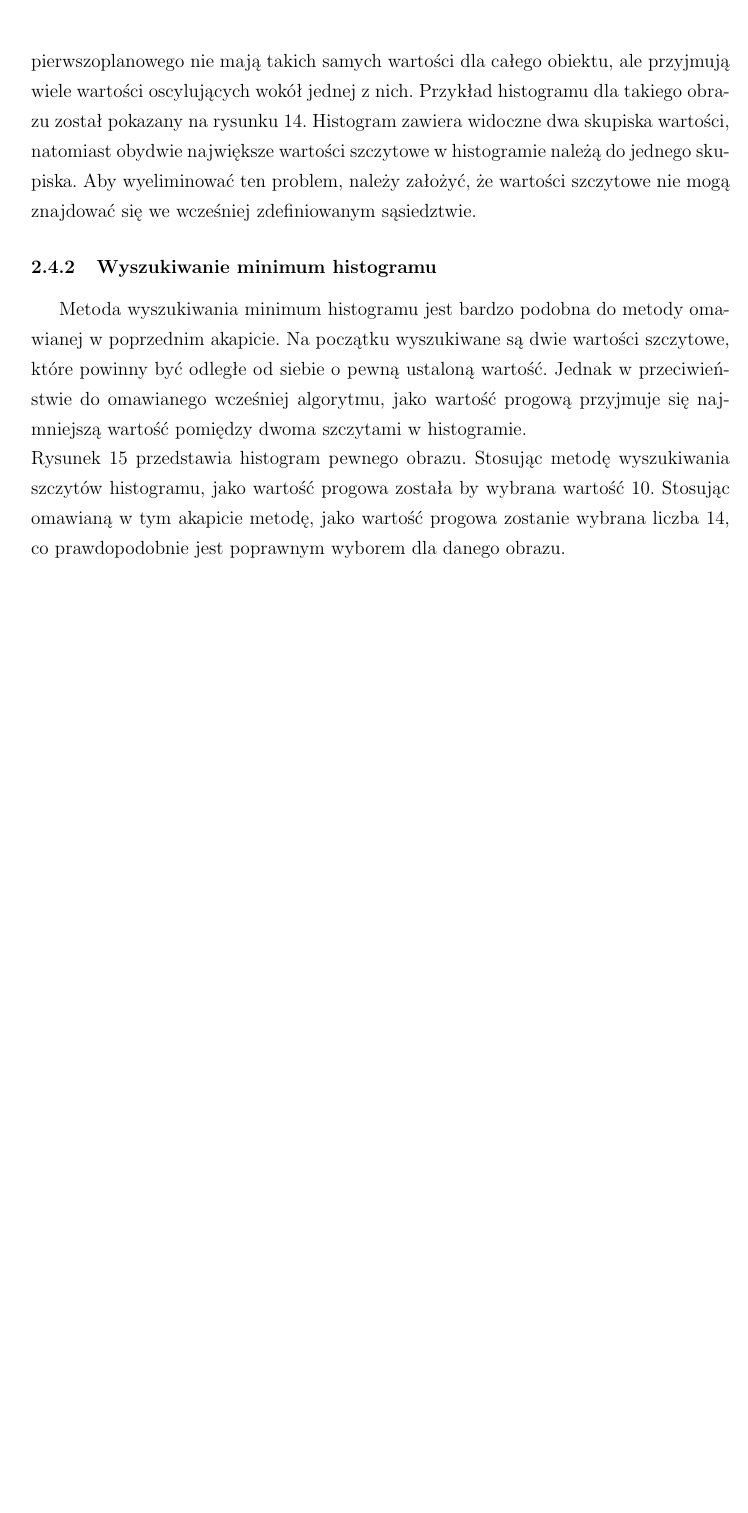
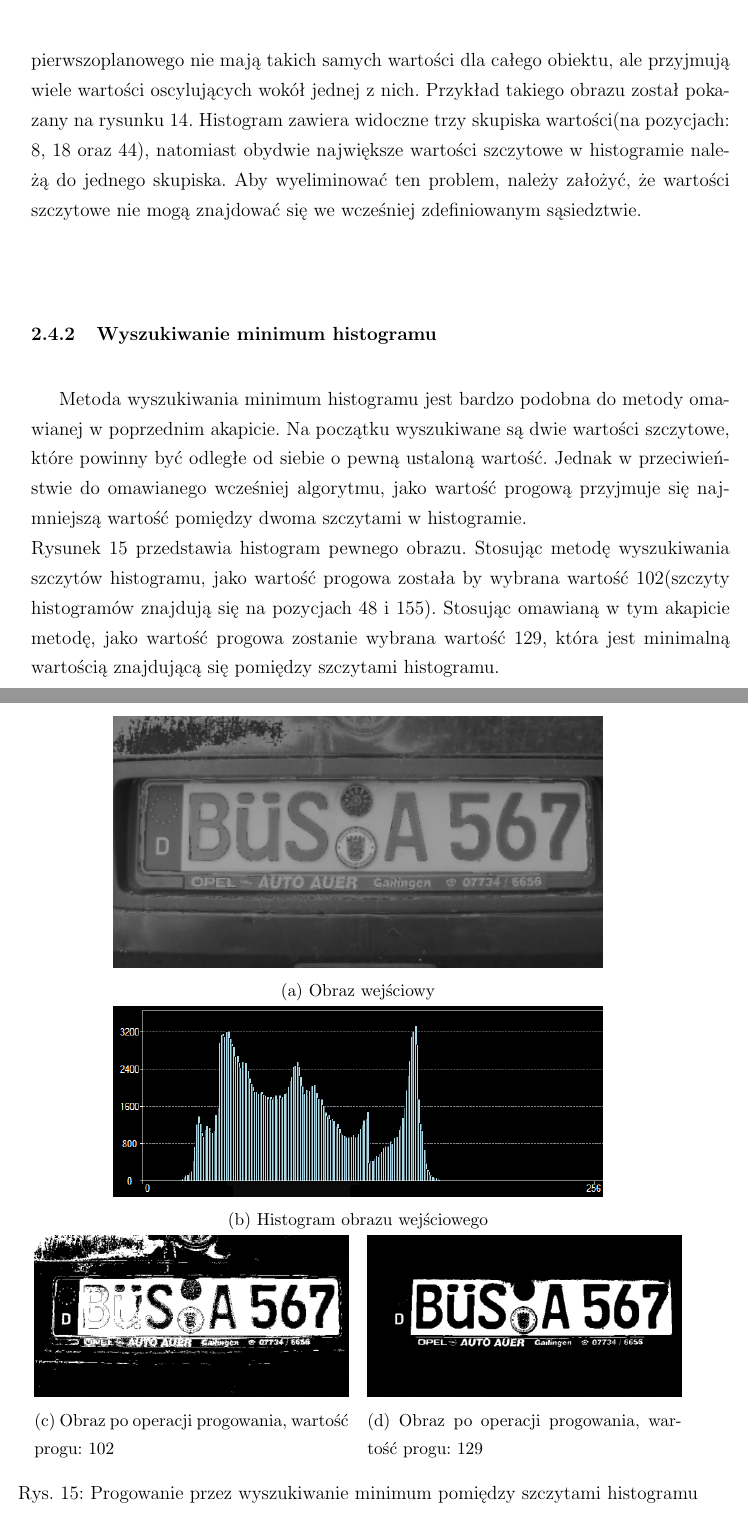
Before and after one commit to loganek/number-plate-recognition, a LaTeX document (doc/main_document.tex, which reads doc/chapter_methods.tex): part of page 21 of 26 before the commit and two parts of pages 21 and 22 of 28 after it, the two joined at a grey line, cut so that both start at the same text, the shorter picture padded with empty space. Compiled offline with pdfLaTeX.

Commit message:
add some images

```diff
--- a/doc/chapter_methods.tex
+++ b/doc/chapter_methods.tex
@@ -83,10 +83,6 @@ Wyszukiwanie szczytów histogramu wykorzystywane jest do separacji tła od obiek
 \begin{gather*}
   T = \frac{p_1 + p_2}{2}
 \end{gather*}, gdzie $p_1$ jest pierwszą wartością szczytową w histogramie, a $p_2$ jest drugą wartością szczytową w histogramie. \\
-Powyższa wersja algorytmu ma jednak wadę, która powoduje, że algorytm nie może zostać użyty w rzeczywistych przypadkach. Bardzo często piksele tła oraz piksele obiektu pierwszoplanowego nie mają takich samych wartości dla całego obiektu, ale przyjmują wiele wartości oscylujących wokół jednej z nich. Przykład histogramu dla takiego obrazu został pokazany na rysunku~\ref{fig:histogram_peaks}. Histogram zawiera widoczne dwa skupiska wartości, natomiast obydwie największe wartości szczytowe w histogramie należą do jednego skupiska. Aby wyeliminować ten problem, należy założyć, że wartości szczytowe nie mogą znajdować się we wcześniej zdefiniowanym sąsiedztwie.
-
+Powyższa wersja algorytmu ma jednak wadę, która powoduje, że algorytm nie może zostać użyty w rzeczywistych przypadkach. Bardzo często piksele tła oraz piksele obiektu pierwszoplanowego nie mają takich samych wartości dla całego obiektu, ale przyjmują wiele wartości oscylujących wokół jednej z nich. Przykład takiego obrazu został pokazany na rysunku~\ref{fig:histogram_peaks}. Histogram zawiera widoczne trzy skupiska wartości(na pozycjach: 8, 18 oraz 44), natomiast obydwie największe wartości szczytowe w histogramie należą do jednego skupiska. Aby wyeliminować ten problem, należy założyć, że wartości szczytowe nie mogą znajdować się we wcześniej zdefiniowanym sąsiedztwie.
 \begin{figure}
   \centering
-% todo  \includegraphics[width=15cm]{img/histogram_peaks}
-  \caption{Obraz oraz jego histogram}
-  \label{fig:histogram_peaks}
@@ -94,13 +114,33 @@ Powyższa wersja algorytmu ma jednak wadę, która powoduje, że algorytm nie mo
 
 \subsubsection{Wyszukiwanie minimum histogramu}
 Metoda wyszukiwania minimum histogramu jest bardzo podobna do metody omawianej w poprzednim akapicie. Na początku wyszukiwane są dwie wartości szczytowe, które powinny być odległe od siebie o pewną ustaloną wartość. Jednak w przeciwieństwie do omawianego wcześniej algorytmu, jako wartość progową przyjmuje się najmniejszą wartość pomiędzy dwoma szczytami w histogramie. \\
-Rysunek~\ref{fig:histogram_valleys} przedstawia histogram pewnego obrazu. Stosując metodę wyszukiwania szczytów histogramu, jako wartość progowa została by wybrana wartość 10. Stosując omawianą w tym akapicie metodę, jako wartość progowa zostanie wybrana liczba 14, co prawdopodobnie jest poprawnym wyborem dla danego obrazu.
+Rysunek~\ref{fig:histogram_valleys} przedstawia histogram pewnego obrazu. Stosując metodę wyszukiwania szczytów histogramu, jako wartość progowa została by wybrana wartość 102(szczyty histogramów znajdują się na pozycjach 48 i 155). Stosując omawianą w tym akapicie metodę, jako wartość progowa zostanie wybrana wartość 129, która jest minimalną wartością znajdującą się pomiędzy szczytami histogramu.
 
 \begin{figure}
   \centering
-% todo  \includegraphics[width=15cm]{img/histogram_valleys}
-  \caption{Obraz oraz jego histogram}
-  \label{fig:histogram_valleys}
+  \begin{subfigure}[b]{0.7\textwidth}
+    \includegraphics[width=\textwidth]{img/histogram-valleys-input}
+    \caption{Obraz wejściowy}
+    \label{fig:histogram_valleys_input}
+  \end{subfigure}
+  ~
+  \begin{subfigure}[b]{0.7\textwidth}
+    \includegraphics[width=\textwidth]{img/histogram-valleys-histogram}
+    \caption{Histogram obrazu wejściowego}
+    \label{fig:histogram_valleys_histogram}
+  \end{subfigure}
+  ~
+  \begin{subfigure}[b]{0.45\textwidth}
+    \includegraphics[width=\textwidth]{img/histogram-valleys-bad}
+    \caption{Obraz po operacji progowania, wartość progu: 102}
+    \label{fig:histogram_valleys_bad}
+  \end{subfigure}
+  ~
+  \begin{subfigure}[b]{0.45\textwidth}
+    \includegraphics[width=\textwidth]{img/histogram-valleys-good}
+    \caption{Obraz po operacji progowania, wartość progu: 129}
+    \label{fig:hitogram_valleys_good}
+  \end{subfigure}
+  \caption{Progowanie przez wyszukiwanie minimum pomiędzy szczytami histogramu}\label{fig:histogram_valleys}
 \end{figure}
-
 \subsection{Segmentacja przez rozrost obszarów}
```
Also changed, not shown: doc/img/histogram-peaks-bad.png (added), doc/img/histogram-peaks-good.png (added), doc/img/histogram-peaks-histogram.png (added), doc/img/histogram-peaks-input.png (added), doc/img/histogram-valleys-bad.png (added), doc/img/histogram-valleys-good.png (added), doc/img/histogram-valleys-histogram.png (added), doc/img/histogram-valleys-input.png (added), doc/img/region-growing-absolute.png (added), doc/img/region-growing-relative.png (added), doc/img/rzut-jasnosci.png (added), doc/chapter_methods.tex (50 more changed lines).
